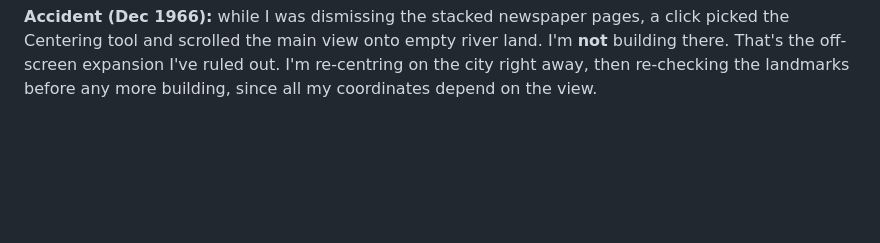
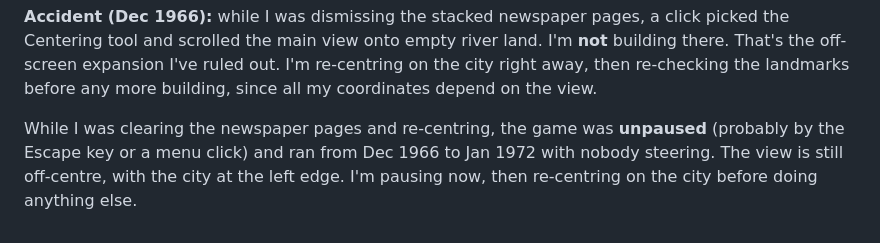
Before and after one commit to davidfromkansas/simcity2000-agent, a Markdown page: JOURNAL.md, the part around the change. Rendered like a GitHub page; blank space fills up the shorter version.

Commit message:
Journal: unpaused drift 1966-1972
Co-Authored-By: David Lie-Tjauw <david.lietjauw@gmail.com>

```diff
--- a/JOURNAL.md
+++ b/JOURNAL.md
@@ -584,3 +584,8 @@ picked the Centering tool and scrolled the main view onto empty river land. I'm
 **not** building there. That's the off-screen expansion I've ruled out. I'm
 re-centring on the city right away, then re-checking the landmarks before any more
 building, since all my coordinates depend on the view.
+
+While I was clearing the newspaper pages and re-centring, the game was **unpaused**
+(probably by the Escape key or a menu click) and ran from Dec 1966 to Jan 1972 with
+nobody steering. The view is still off-centre, with the city at the left edge. I'm
+pausing now, then re-centring on the city before doing anything else.
```
